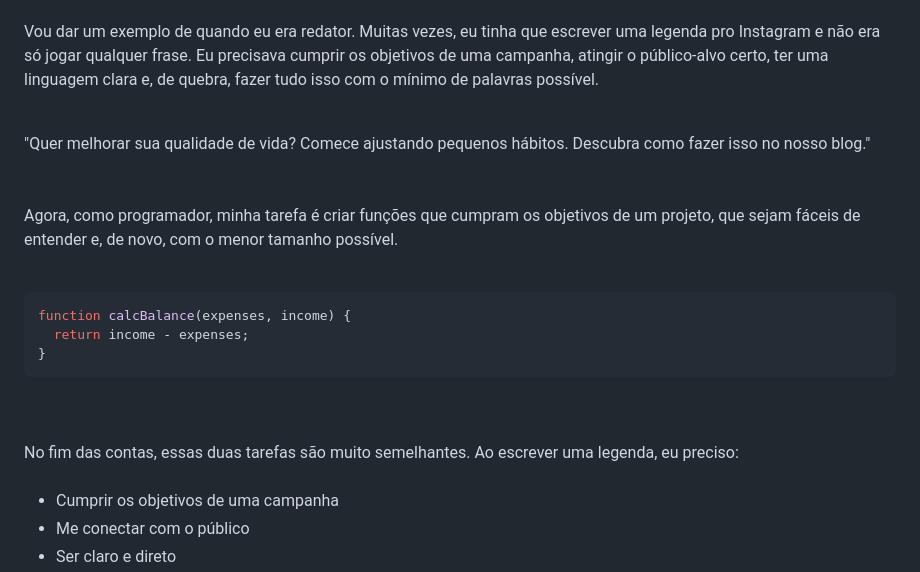
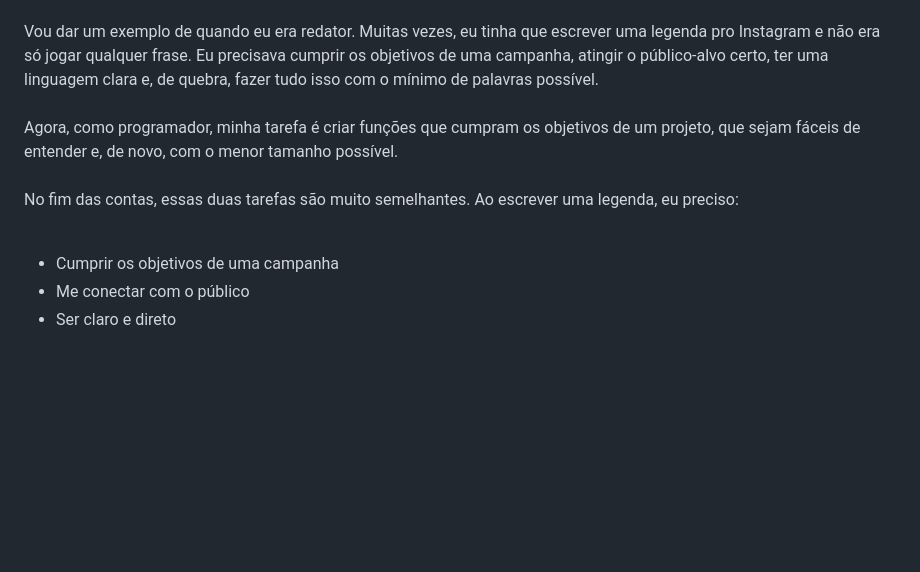
Before and after one commit to BrunoAseff/portfolio, a Markdown page: content/posts/post1.md, the part around one of its changes. Rendered like a GitHub page; blank space fills up the shorter version.

````diff
--- a/content/posts/post1.md
+++ b/content/posts/post1.md
@@ -17,26 +17,12 @@ O engraçado é que, no fundo, muitas das coisas que tanto as "pessoas de humana
 Vou dar um exemplo de quando eu era redator. Muitas vezes, eu tinha que escrever uma legenda pro Instagram e não era só jogar qualquer frase. Eu precisava cumprir os objetivos de uma campanha, atingir o público-alvo certo, ter uma linguagem clara e, de quebra, fazer tudo isso com o mínimo de palavras possível.
 <br>
 <br>
-
-"Quer melhorar sua qualidade de vida? Comece ajustando pequenos hábitos. Descubra como fazer isso no nosso blog."
-<br>
-<br>
 Agora, como programador, minha tarefa é criar funções que cumpram os objetivos de um projeto, que sejam fáceis de entender e, de novo, com o menor tamanho possível.
-<br>
-<br>
-
-```javascript
-function calcBalance(expenses, income) {
-  return income - expenses;
-}
-```
-
 <br>
 <br>
 No fim das contas, essas duas tarefas são muito semelhantes. Ao escrever uma legenda, eu preciso:
 <br>
 <br>
-
 - Cumprir os objetivos de uma campanha
 - Me conectar com o público
 - Ser claro e direto
````
Also changed, not shown: other parts of content/posts/post1.md (+2 -1 lines).
